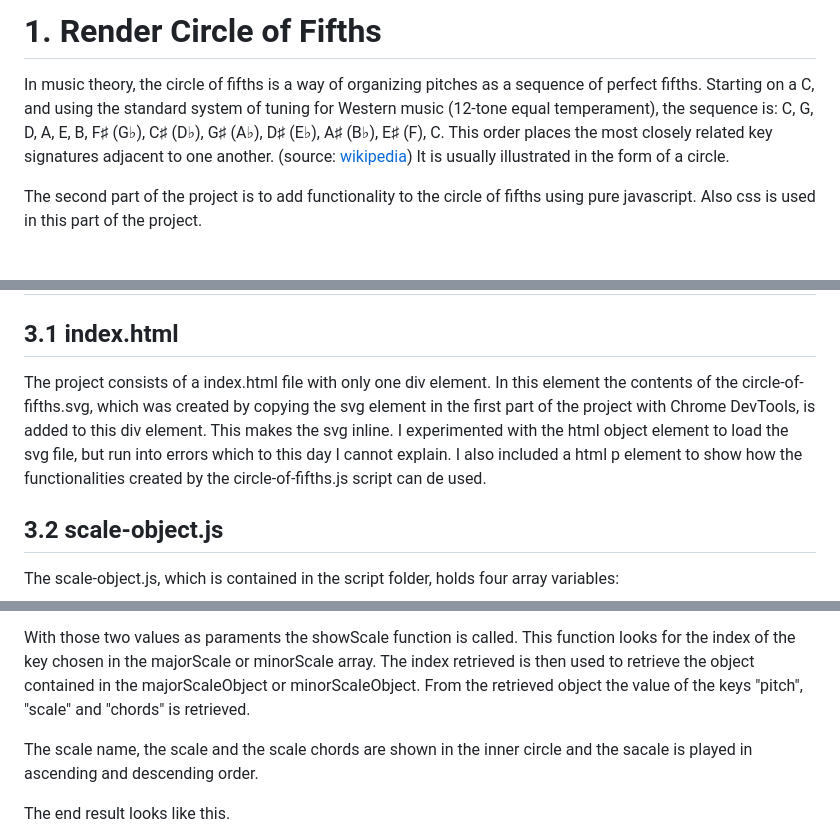
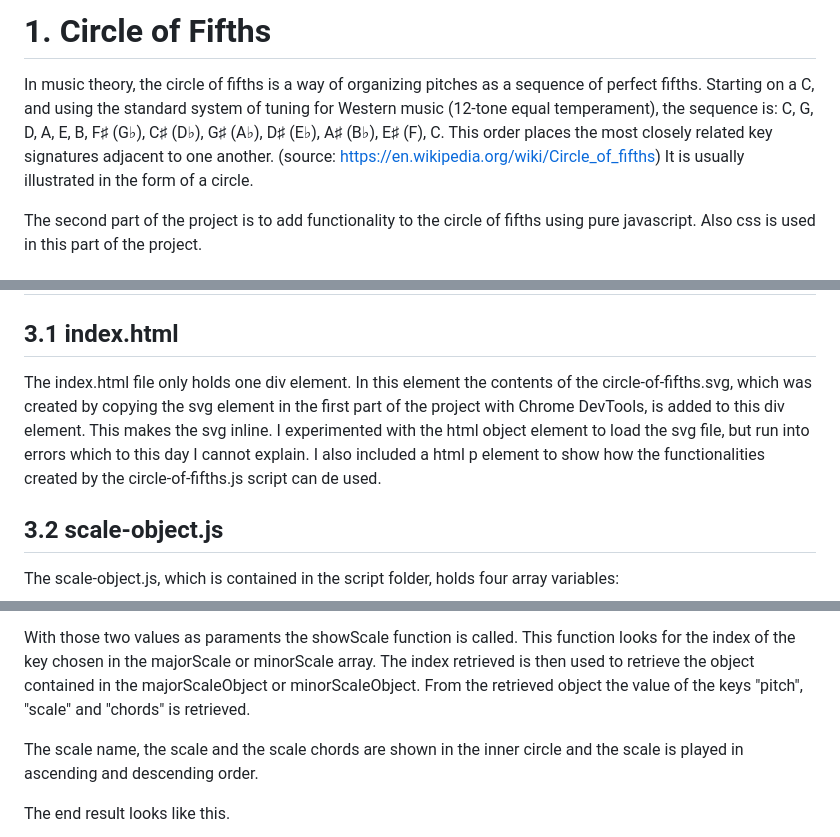
Before and after one commit to ebel-magnin/circle-of-fifths, a Markdown page: README.md, 3 parts joined by grey strips. GitHub-like rendering.

```diff
--- a/README.md
+++ b/README.md
@@ -1,6 +1,6 @@
-# 1. Render Circle of Fifths
+# 1. Circle of Fifths
 
-In music theory, the circle of fifths is a way of organizing pitches as a sequence of perfect fifths. Starting on a C, and using the standard system of tuning for Western music (12-tone equal temperament), the sequence is: C, G, D, A, E, B, F♯ (G♭), C♯ (D♭), G♯ (A♭), D♯ (E♭), A♯ (B♭), E♯ (F), C. This order places the most closely related key signatures adjacent to one another. (source: [wikipedia](https://en.wikipedia.org/wiki/Circle_of_fifths)) It is usually illustrated in the form of a circle.
+In music theory, the circle of fifths is a way of organizing pitches as a sequence of perfect fifths. Starting on a C, and using the standard system of tuning for Western music (12-tone equal temperament), the sequence is: C, G, D, A, E, B, F♯ (G♭), C♯ (D♭), G♯ (A♭), D♯ (E♭), A♯ (B♭), E♯ (F), C. This order places the most closely related key signatures adjacent to one another. (source: https://en.wikipedia.org/wiki/Circle_of_fifths) It is usually illustrated in the form of a circle.
 
 The second part of the project is to add functionality to the circle of fifths using pure javascript. Also css is used in this part of the project.
 
@@ -12,7 +12,7 @@ In this part of the project tone.js is used to play the chosen scale. There are
 
 ## 3.1 index.html
 
-The project consists of a index.html file with only one div element. In this element the contents of the circle-of-fifths.svg, which was created by copying the svg element in the first part of the project with Chrome DevTools, is added to this div element. This makes the svg inline. I experimented with the html object element to load the svg file, but run into errors which to this day I cannot explain. I also included a html p element to show how the functionalities created by the circle-of-fifths.js script can de used.
+The index.html file only holds one div element. In this element the contents of the circle-of-fifths.svg, which was created by copying the svg element in the first part of the project with Chrome DevTools, is added to this div element. This makes the svg inline. I experimented with the html object element to load the svg file, but run into errors which to this day I cannot explain. I also included a html p element to show how the functionalities created by the circle-of-fifths.js script can de used.
 
 ## 3.2 scale-object.js
 
@@ -47,7 +47,7 @@ The script adds a click event listener to each of the keys by looping through no
 
 With those two values as paraments the showScale function is called. This function looks for the index of the key chosen in the majorScale or minorScale array. The index retrieved is then used to retrieve the object contained in the majorScaleObject or minorScaleObject. From the retrieved object the value of the keys "pitch", "scale" and "chords" is retrieved.
 
-The scale name, the scale and the scale chords are shown in the inner circle and the sacale is played in ascending and descending order.
+The scale name, the scale and the scale chords are shown in the inner circle and the scale is played in ascending and descending order.
 
 The end result looks like this.
 
```
